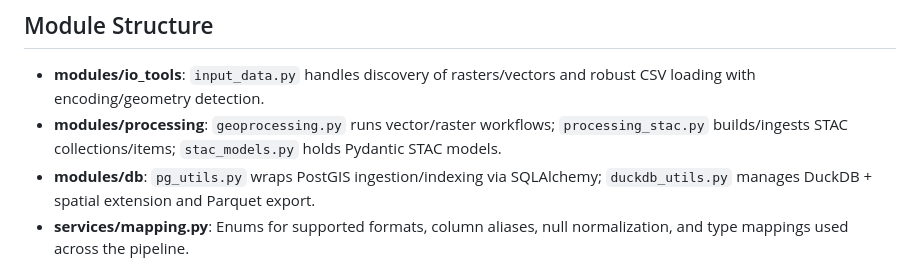
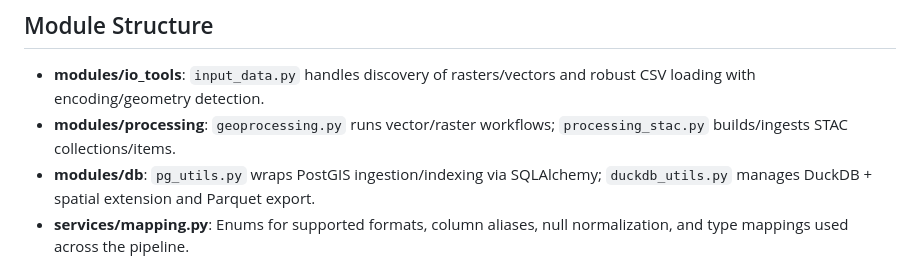
Before and after one commit to jeremie-durand/Agri-SDSS, a Markdown page: gis-pipeline/docs/ARCHITECTURE.md, the part around the change. GitHub-like rendering.

Commit message:
chore: remove unused Pydantic STAC models reference from documentation in ARCHITECTURE.md and TECHNICAL_DOCUMENTATION.md

```diff
--- a/gis-pipeline/docs/ARCHITECTURE.md
+++ b/gis-pipeline/docs/ARCHITECTURE.md
@@ -86,7 +86,7 @@ graph TD
 ## Module Structure
 
 - **modules/io_tools**: `input_data.py` handles discovery of rasters/vectors and robust CSV loading with encoding/geometry detection.
-- **modules/processing**: `geoprocessing.py` runs vector/raster workflows; `processing_stac.py` builds/ingests STAC collections/items; `stac_models.py` holds Pydantic STAC models.
+- **modules/processing**: `geoprocessing.py` runs vector/raster workflows; `processing_stac.py` builds/ingests STAC collections/items.
 - **modules/db**: `pg_utils.py` wraps PostGIS ingestion/indexing via SQLAlchemy; `duckdb_utils.py` manages DuckDB + spatial extension and Parquet export.
 - **services/mapping.py**: Enums for supported formats, column aliases, null normalization, and type mappings used across the pipeline.
 
```
Also changed, not shown: gis-pipeline/docs/TECHNICAL_DOCUMENTATION.md (+1 -1 lines).
